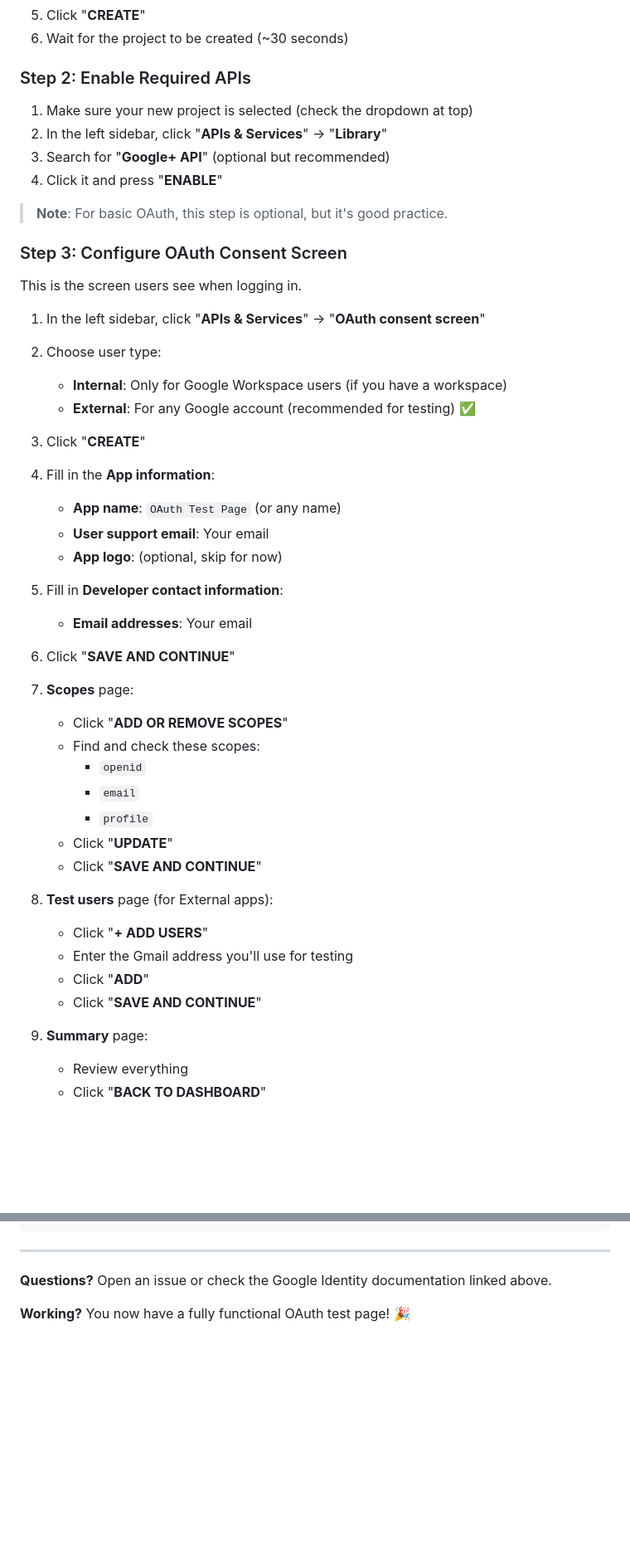
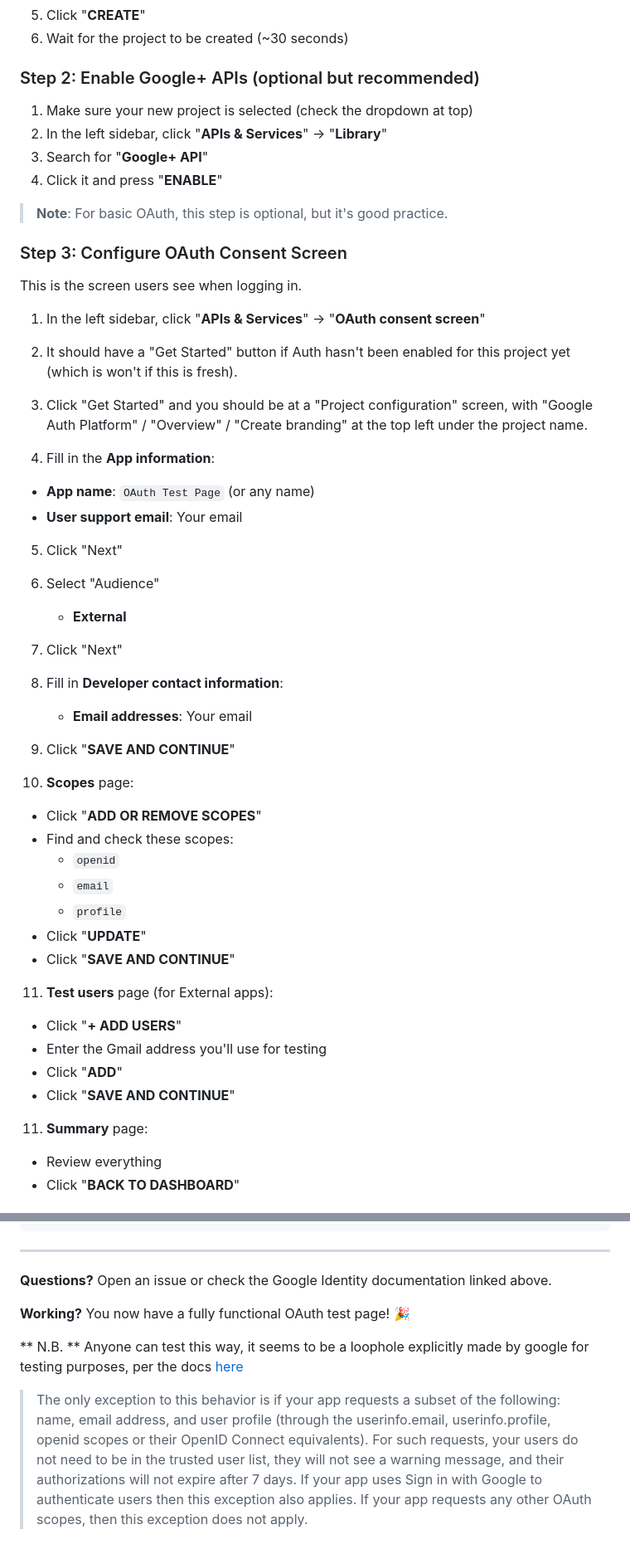
Before and after one commit to cycle-five/public_oauth_test, a Markdown page: SETUP_GUIDE.md, 2 parts joined by grey strips. Shown at 83% size. GitHub-like rendering; blank space fills up the shorter version.

Commit message:
Revise setup guide for Google APIs and OAuth
Updated setup guide to clarify steps for enabling Google APIs and OAuth consent screen configuration.

```diff
--- a/SETUP_GUIDE.md
+++ b/SETUP_GUIDE.md
@@ -23,11 +23,11 @@ Testing with real Google OAuth gives you:
 5. Click "**CREATE**"
 6. Wait for the project to be created (~30 seconds)
 
-### Step 2: Enable Required APIs
+### Step 2: Enable Google+ APIs (optional but recommended)
 
 1. Make sure your new project is selected (check the dropdown at top)
 2. In the left sidebar, click "**APIs & Services**" → "**Library**"
-3. Search for "**Google+ API**" (optional but recommended)
+3. Search for "**Google+ API**"
 4. Click it and press "**ENABLE**"
 
 > **Note**: For basic OAuth, this step is optional, but it's good practice.
@@ -37,22 +37,23 @@ Testing with real Google OAuth gives you:
 This is the screen users see when logging in.
 
 1. In the left sidebar, click "**APIs & Services**" → "**OAuth consent screen**"
-2. Choose user type:
-   - **Internal**: Only for Google Workspace users (if you have a workspace)
-   - **External**: For any Google account (recommended for testing) ✅
-3. Click "**CREATE**"
+2. It should have a "Get Started" button if Auth hasn't been enabled for this project yet (which is won't if this is fresh).
+3. Click "Get Started" and you should be at a "Project configuration" screen, with  "Google Auth Platform" / "Overview" / "Create branding" at the top left under the project name.
 
-4. Fill in the **App information**:
+4.  Fill in the **App information**:
    - **App name**: `OAuth Test Page` (or any name)
    - **User support email**: Your email
-   - **App logo**: (optional, skip for now)
 
-5. Fill in **Developer contact information**:
+5. Click "Next"
+6. Select "Audience"
+   - **External**
+7. Click "Next"
+8. Fill in **Developer contact information**:
    - **Email addresses**: Your email
 
-6. Click "**SAVE AND CONTINUE**"
+9. Click "**SAVE AND CONTINUE**"
 
-7. **Scopes** page:
+10. **Scopes** page:
    - Click "**ADD OR REMOVE SCOPES**"
    - Find and check these scopes:
      - `openid`
@@ -61,13 +62,13 @@ This is the screen users see when logging in.
    - Click "**UPDATE**"
    - Click "**SAVE AND CONTINUE**"
 
-8. **Test users** page (for External apps):
+11. **Test users** page (for External apps):
    - Click "**+ ADD USERS**"
    - Enter the Gmail address you'll use for testing
    - Click "**ADD**"
    - Click "**SAVE AND CONTINUE**"
 
-9. **Summary** page:
+11. **Summary** page:
    - Review everything
    - Click "**BACK TO DASHBOARD**"
 
@@ -287,3 +288,8 @@ Example (fake):
 **Questions?** Open an issue or check the Google Identity documentation linked above.
 
 **Working?** You now have a fully functional OAuth test page! 🎉
+
+** N.B. **
+Anyone can test this way, it seems to be a loophole explicitly made by google for testing purposes, per the docs [here](https://support.google.com/cloud/answer/15549945?authuser=4#publishing-status-testing&zippy=%2Ctesting)
+
+> The only exception to this behavior is if your app requests a subset of the following: name, email address, and user profile (through the userinfo.email, userinfo.profile, openid scopes or their OpenID Connect equivalents). For such requests, your users do not need to be in the trusted user list, they will not see a warning message, and their authorizations will not expire after 7 days. If your app uses Sign in with Google to authenticate users then this exception also applies. If your app requests any other OAuth scopes, then this exception does not apply.
```
